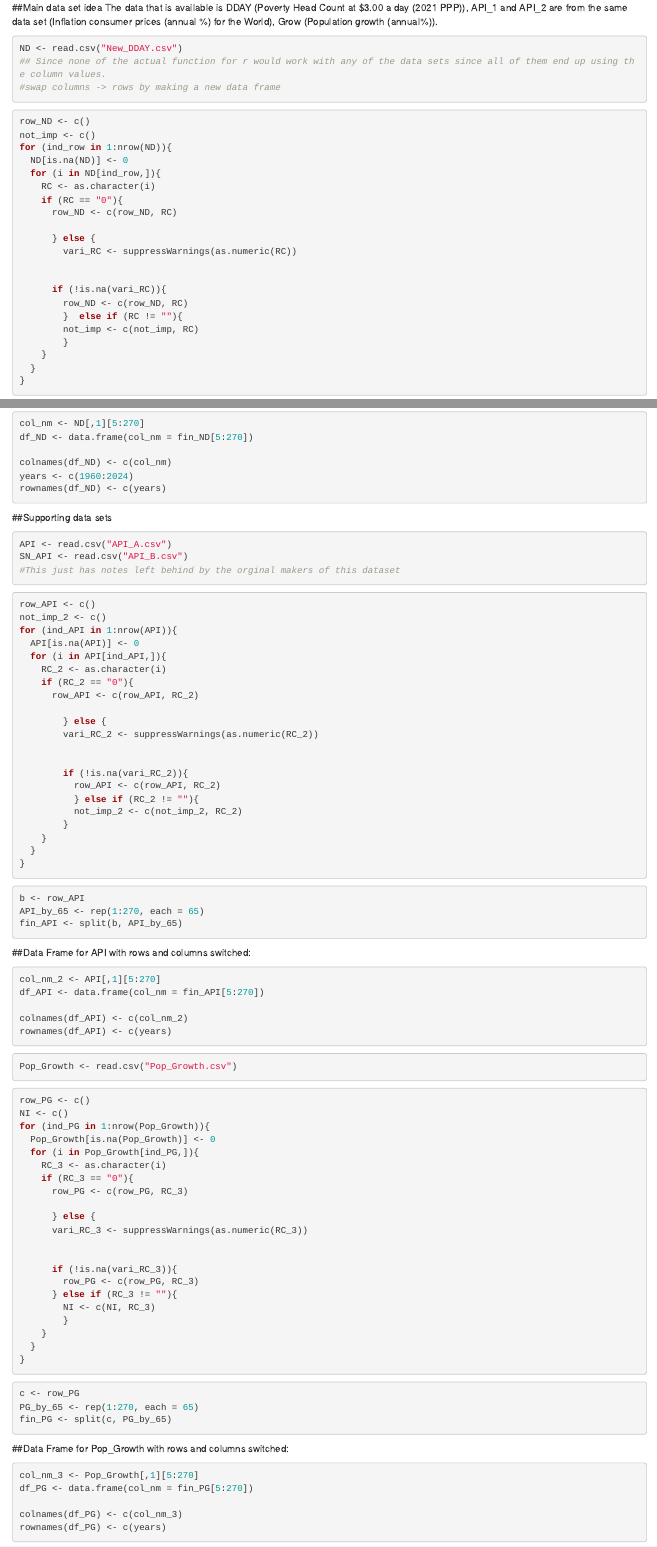
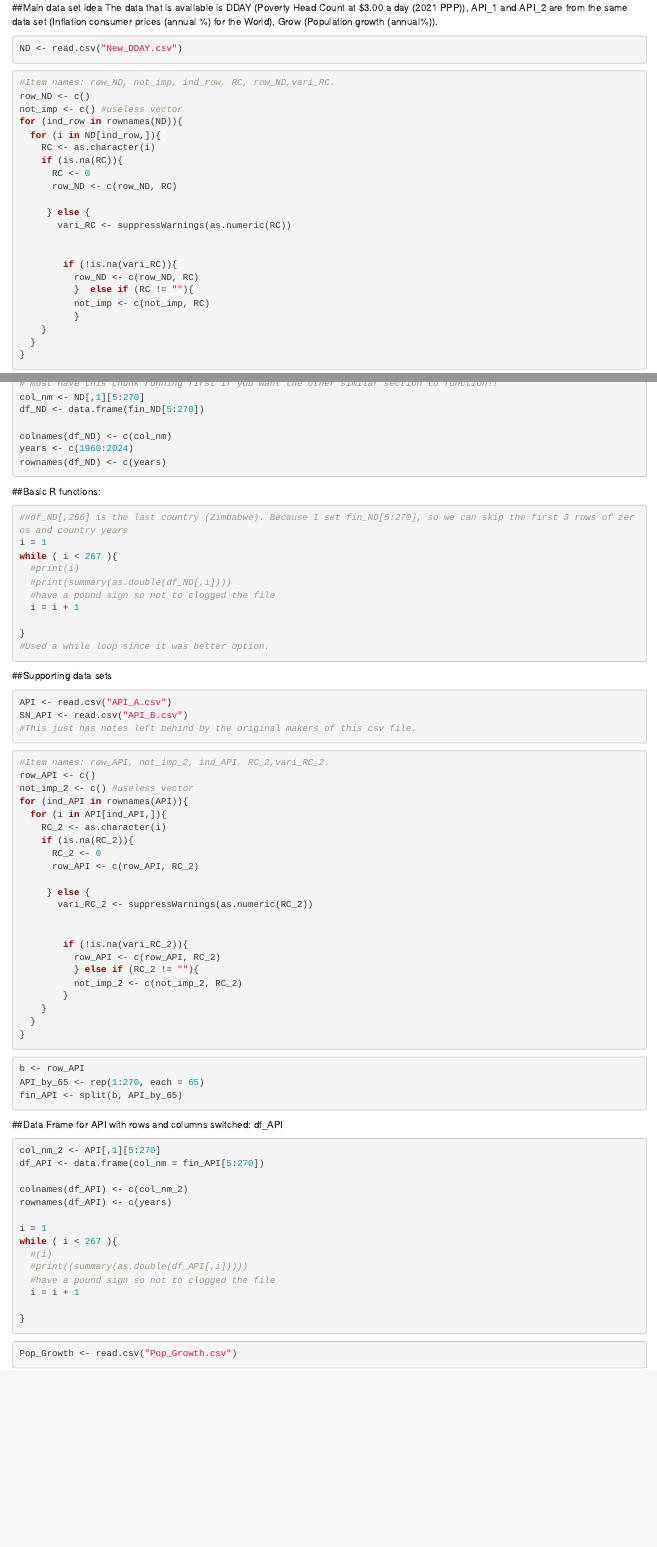
Before and after one commit to UrielP57/STAT107_Team-8_national_poverty, an R Markdown document (STAT_107_PHC_NEW_PROJECT.Rmd): the page in a window 1100 px wide, from 380 px down, and a second part further down, joined at a grey line. Rendered offline with R 4.5, knitr and Pandoc, with nearby package versions.

Commit message:
Continued progress

````diff
--- a/STAT_107_PHC_NEW_PROJECT.Rmd
+++ b/STAT_107_PHC_NEW_PROJECT.Rmd
@@ -29,31 +29,29 @@ knitr::opts_chunk$set(echo = TRUE)
 The data that is available is DDAY (Poverty Head Count at $3.00 a day (2021 PPP)), API_1 and API_2 are from the same data set (Inflation consumer prices (annual %) for the World), Grow (Population growth (annual%)).
 
 ```{r}
-
 ND <- read.csv("New_DDAY.csv")
-## Since none of the actual function for r would work with any of the data sets since all of them end up using the column values.
-#swap columns -> rows by making a new data frame
 ```
 
 ```{r}
+#Item names: row_ND, not_imp, ind_row, RC, row_ND,vari_RC.
 row_ND <- c()
-not_imp <- c()
-for (ind_row in 1:nrow(ND)){
-  ND[is.na(ND)] <- 0
+not_imp <- c() #useless vector
+for (ind_row in rownames(ND)){
   for (i in ND[ind_row,]){
     RC <- as.character(i)
-    if (RC == "0"){
+    if (is.na(RC)){
+      RC <- 0
       row_ND <- c(row_ND, RC)
 
-      } else {
-        vari_RC <- suppressWarnings(as.numeric(RC))
+     } else {
+       vari_RC <- suppressWarnings(as.numeric(RC))
 
 
-      if (!is.na(vari_RC)){
-        row_ND <- c(row_ND, RC)
-        }  else if (RC != ""){
-        not_imp <- c(not_imp, RC)
-        }
+        if (!is.na(vari_RC)){
+          row_ND <- c(row_ND, RC)
+          }  else if (RC != ""){
+          not_imp <- c(not_imp, RC)
+          }
     }
   }
 }
@@ -72,11 +70,26 @@ fin_ND <- split(a, ND_by_65)
 ```{r}
-
+# must have this chunk running first if you want the other similar section to function!!
 col_nm <- ND[,1][5:270]
-df_ND <- data.frame(col_nm = fin_ND[5:270])
+df_ND <- data.frame(fin_ND[5:270])
 
 colnames(df_ND) <- c(col_nm)
 years <- c(1960:2024)
 rownames(df_ND) <- c(years)
+```
+
+##Basic R functions:
+```{r}
+##df_ND[,266] is the last country (Zimbabwe). Because I set fin_ND[5:270], so we can skip the first 3 rows of zeros and country years
+i = 1
+while ( i < 267 ){
+  #print(i)
+  #print(summary(as.double(df_ND[,i])))
+  #have a pound sign so not to clogged the file
+  i = i + 1
+
+}
+#Used a while loop since it was better option.
+
 ```
 
 
@@ -87,22 +100,23 @@ rownames(df_ND) <- c(years)
 ```{r}
 API <- read.csv("API_A.csv")
 SN_API <- read.csv("API_B.csv")
-#This just has notes left behind by the orginal makers of this dataset
+#This just has notes left behind by the original makers of this csv file.
 ```
 
 
 ```{r}
+#Item names: row_API, not_imp_2, ind_API, RC_2,vari_RC_2.
 row_API <- c()
-not_imp_2 <- c()
-for (ind_API in 1:nrow(API)){
-  API[is.na(API)] <- 0
+not_imp_2 <- c() #useless vector
+for (ind_API in rownames(API)){
   for (i in API[ind_API,]){
     RC_2 <- as.character(i)
-    if (RC_2 == "0"){
+    if (is.na(RC_2)){
+      RC_2 <- 0
       row_API <- c(row_API, RC_2)
 
-        } else {
-        vari_RC_2 <- suppressWarnings(as.numeric(RC_2))
+     } else {
+       vari_RC_2 <- suppressWarnings(as.numeric(RC_2))
 
 
         if (!is.na(vari_RC_2)){
@@ -122,13 +136,22 @@ API_by_65 <- rep(1:270, each = 65)
 fin_API <- split(b, API_by_65)
 ```
 
-##Data Frame for API with rows and columns switched:
+##Data Frame for API with rows and columns switched: df_API
 ```{r}
 col_nm_2 <- API[,1][5:270]
 df_API <- data.frame(col_nm = fin_API[5:270])
 
 colnames(df_API) <- c(col_nm_2)
 rownames(df_API) <- c(years)
+
+i = 1
+while ( i < 267 ){
+  #(i)
+  #print((summary(as.double(df_API[,i]))))
+  #have a pound sign so not to clogged the file
+  i = i + 1
+
+}
 ```
 
 
@@ -140,14 +164,15 @@ Pop_Growth <- read.csv("Pop_Growth.csv")
 row_PG <- c()
-NI <- c()
-for (ind_PG in 1:nrow(Pop_Growth)){
-  Pop_Growth[is.na(Pop_Growth)] <- 0
+NI <- c() #useless vector
+for (ind_PG in rownames(Pop_Growth)){
   for (i in Pop_Growth[ind_PG,]){
     RC_3 <- as.character(i)
-    if (RC_3 == "0"){
+    if (is.na(RC_3)){
+      RC_3 <- 0
       row_PG <- c(row_PG, RC_3)
 
-      } else {
-      vari_RC_3 <- suppressWarnings(as.numeric(RC_3))
+     } else {
+       vari_RC_3 <- suppressWarnings(as.numeric(RC_3))
+
 
 
       if (!is.na(vari_RC_3)){
@@ -166,4 +192,3 @@ PG_by_65 <- rep(1:270, each = 65)
 fin_PG <- split(c, PG_by_65)
 ```
 
-##Data Frame for Pop_Growth with rows and columns switched:
````
Also changed, not shown: .RData, STAT_107_PHC_NEW_PROJECT.Rmd (14 more changed lines), 1 other file.
